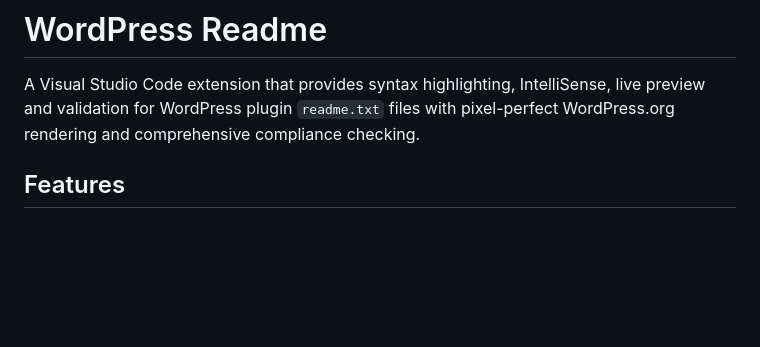
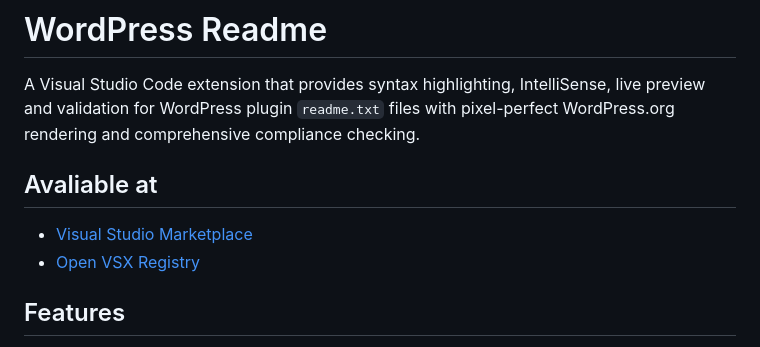
Before and after one commit to soderlind/wordpress-readme-preview, a Markdown page: README.md, the part around the change. Drawn GitHub-style; blank space fills up the shorter version.

Commit message:
Update README with available links
Added links to Visual Studio Marketplace and Open VSX Registry.

```diff
--- a/README.md
+++ b/README.md
@@ -1,6 +1,10 @@
 # WordPress Readme
 
 A Visual Studio Code extension that provides syntax highlighting, IntelliSense, live preview and validation for WordPress plugin `readme.txt` files with pixel-perfect WordPress.org rendering and comprehensive compliance checking.
+
+## Avaliable at
+- [Visual Studio Marketplace](https://marketplace.visualstudio.com/items?itemName=persoderlind.wordpress-readme-preview)
+- [Open VSX Registry](https://open-vsx.org/extension/persoderlind/wordpress-readme-preview)
 
 ## Features
 
```
